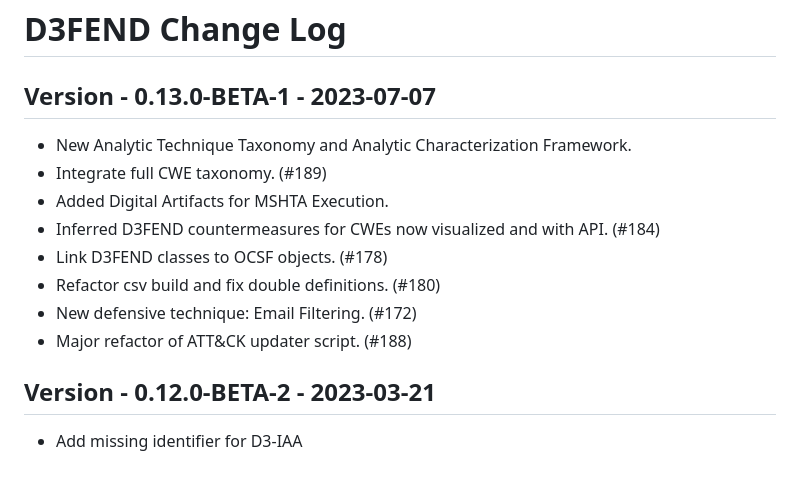
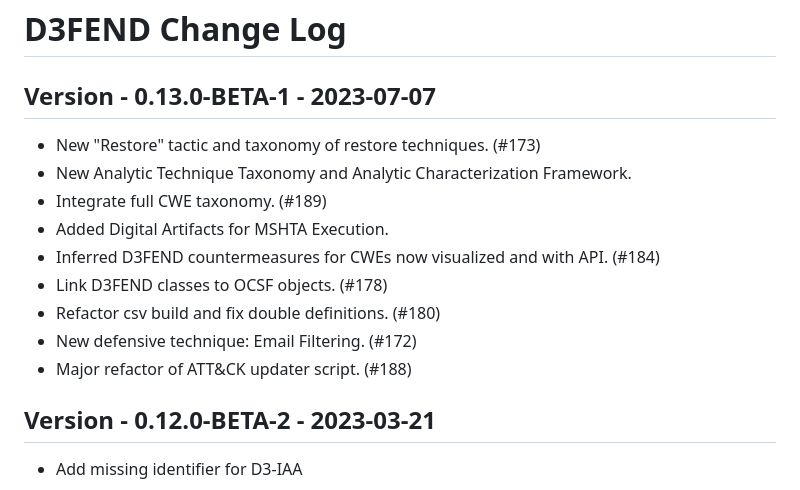
Before and after one commit to d3fend/d3fend-ontology, a Markdown page: CHANGELOG.md, the part around the change. Rendered like a GitHub page.

Commit message:
update Changelog

```diff
--- a/CHANGELOG.md
+++ b/CHANGELOG.md
@@ -3,6 +3,7 @@
 
 ## Version - 0.13.0-BETA-1 - 2023-07-07
 
+- New "Restore" tactic and taxonomy of restore techniques. (#173)
 - New Analytic Technique Taxonomy and Analytic Characterization Framework.
 - Integrate full CWE taxonomy. (#189)
 - Added Digital Artifacts for MSHTA Execution.
@@ -11,6 +12,7 @@
 - Refactor csv build and fix double definitions. (#180)
 - New defensive technique: Email Filtering. (#172)
 - Major refactor of ATT&CK updater script. (#188)
+
 
 ## Version - 0.12.0-BETA-2 - 2023-03-21
 
```
